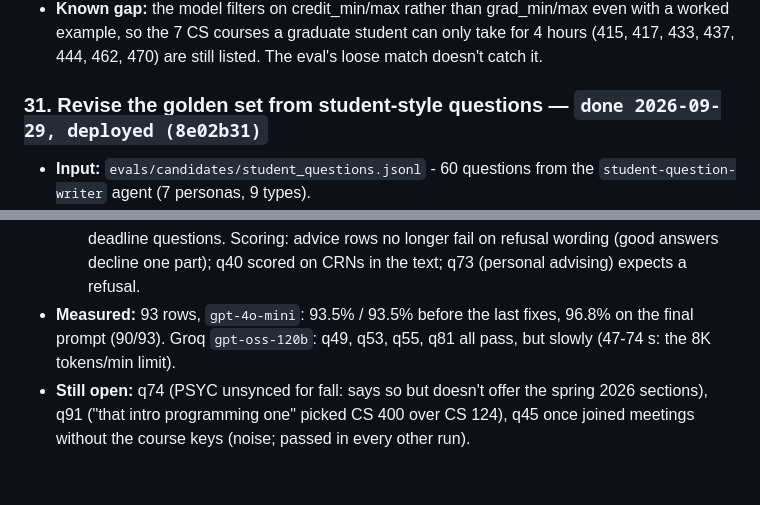
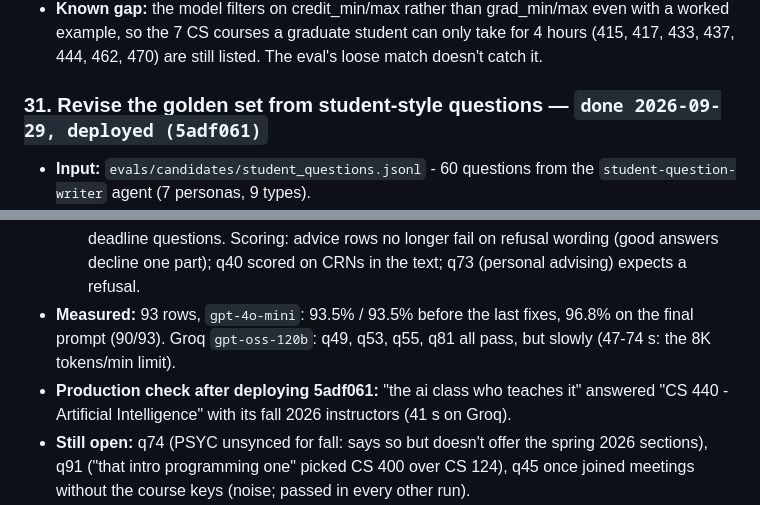
Before and after one commit to omkarchougule19/course-explorer-agent, a Markdown page: implementation_plan_v2.md, 2 parts joined by grey strips. Rendered like a GitHub page; blank space fills up the shorter version.

Commit message:
Plan: item 31 open items deployed (5adf061) and checked in production
Co-Authored-By: Claude Opus 5.5 <noreply@anthropic.com>
Claude-Session: https://claude.ai/code/session_01NQKBzQfRic61wtNSVcLH78

```diff
--- a/implementation_plan_v2.md
+++ b/implementation_plan_v2.md
@@ -376,7 +376,7 @@ because other docs cite them.
   student can only take for 4 hours (415, 417, 433, 437, 444, 462, 470) are
   still listed. The eval's loose match doesn't catch it.
 
-### 31. Revise the golden set from student-style questions — `done 2026-09-29, deployed (8e02b31)`
+### 31. Revise the golden set from student-style questions — `done 2026-09-29, deployed (5adf061)`
 - **Input:** `evals/candidates/student_questions.jsonl` - 60 questions from
   the `student-question-writer` agent (7 personas, 9 types).
 - **Done:** 26 gold rows q38-q63 (typos, vague references, schedule clashes,
@@ -426,6 +426,9 @@ because other docs cite them.
 - **Measured:** 93 rows, `gpt-4o-mini`: 93.5% / 93.5% before the last
   fixes, 96.8% on the final prompt (90/93). Groq `gpt-oss-120b`: q49, q53,
   q55, q81 all pass, but slowly (47-74 s: the 8K tokens/min limit).
+- **Production check after deploying 5adf061:** "the ai class who teaches
+  it" answered "CS 440 - Artificial Intelligence" with its fall 2026
+  instructors (41 s on Groq).
 - **Still open:** q74 (PSYC unsynced for fall: says so but doesn't offer
   the spring 2026 sections), q91 ("that intro programming one" picked
   CS 400 over CS 124), q45 once joined meetings without the course keys
```
